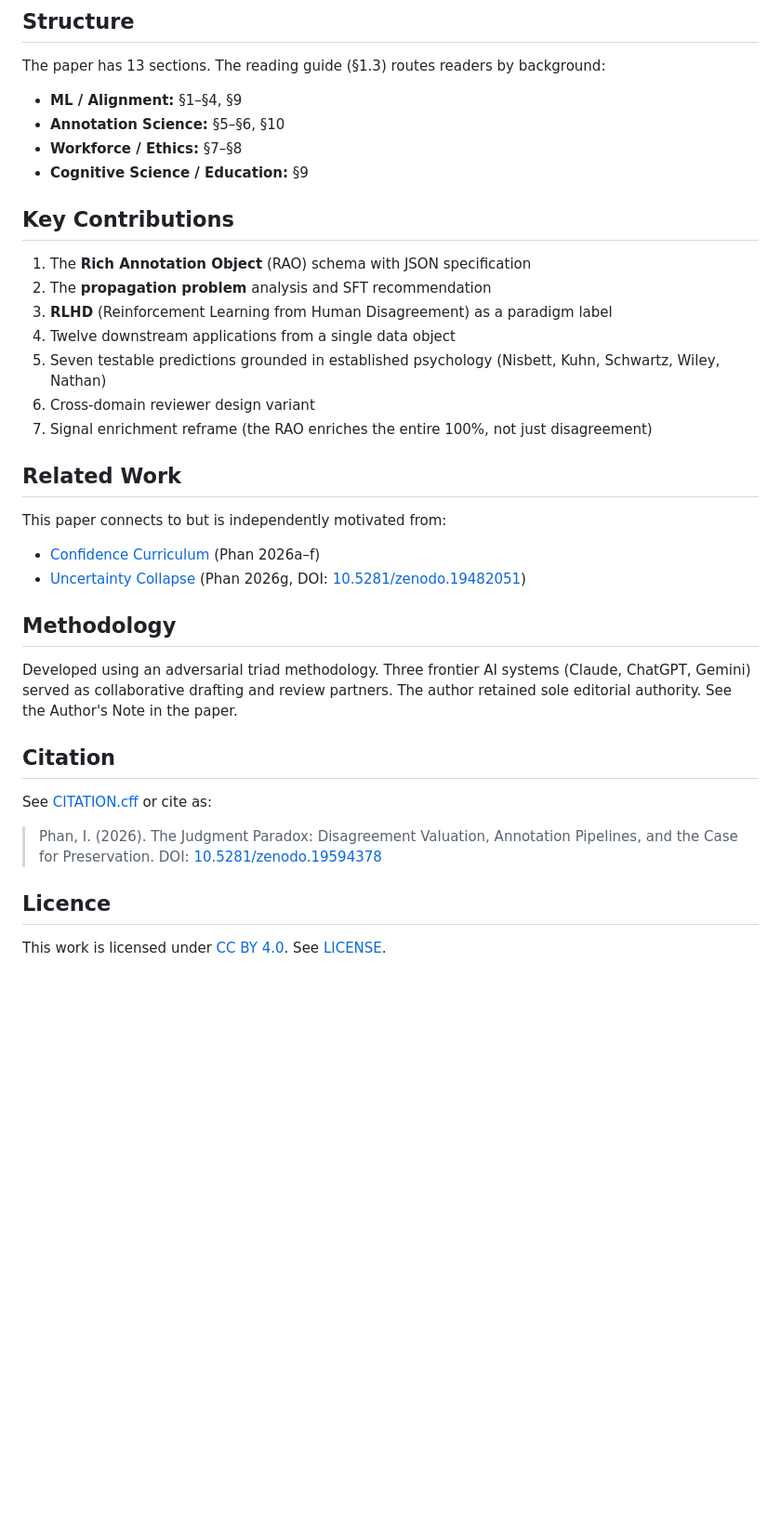
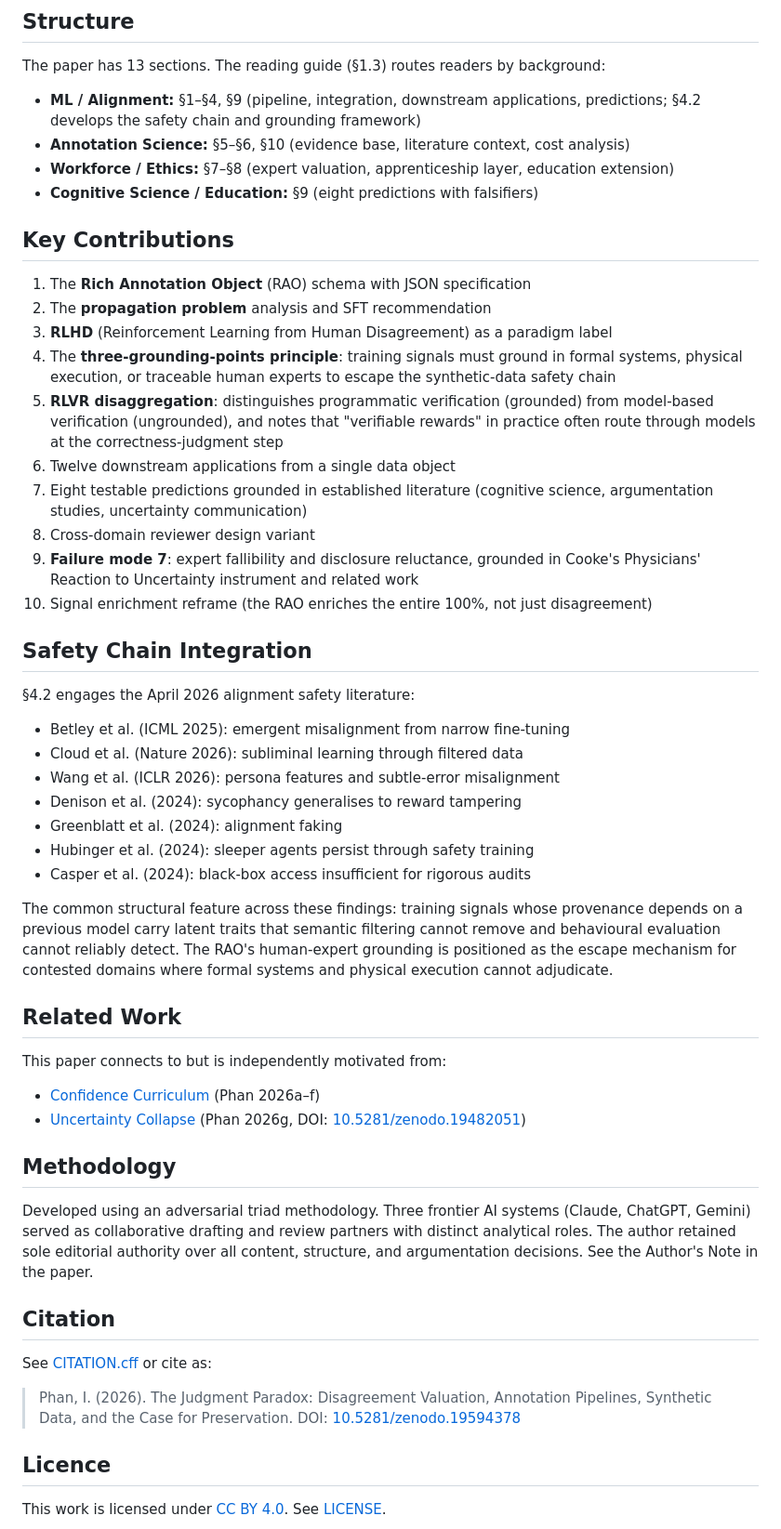
Before and after one commit to HiP1/The-Judgment-Paradox, a Markdown page: README.md, the part around one of its changes. Shown at 93% size. Drawn GitHub-style; blank space fills up the shorter version.

```diff
--- a/README.md
+++ b/README.md
@@ -31,20 +33,37 @@ This is a collaboration invitation.
 
 The paper has 13 sections. The reading guide (§1.3) routes readers by background:
 
-- **ML / Alignment:** §1–§4, §9
-- **Annotation Science:** §5–§6, §10
-- **Workforce / Ethics:** §7–§8
-- **Cognitive Science / Education:** §9
+- **ML / Alignment:** §1–§4, §9 (pipeline, integration, downstream applications, predictions; §4.2 develops the safety chain and grounding framework)
+- **Annotation Science:** §5–§6, §10 (evidence base, literature context, cost analysis)
+- **Workforce / Ethics:** §7–§8 (expert valuation, apprenticeship layer, education extension)
+- **Cognitive Science / Education:** §9 (eight predictions with falsifiers)
 
 ## Key Contributions
 
 1. The **Rich Annotation Object** (RAO) schema with JSON specification
 2. The **propagation problem** analysis and SFT recommendation
 3. **RLHD** (Reinforcement Learning from Human Disagreement) as a paradigm label
-4. Twelve downstream applications from a single data object
-5. Seven testable predictions grounded in established psychology (Nisbett, Kuhn, Schwartz, Wiley, Nathan)
-6. Cross-domain reviewer design variant
-7. Signal enrichment reframe (the RAO enriches the entire 100%, not just disagreement)
+4. The **three-grounding-points principle**: training signals must ground in formal systems, physical execution, or traceable human experts to escape the synthetic-data safety chain
+5. **RLVR disaggregation**: distinguishes programmatic verification (grounded) from model-based verification (ungrounded), and notes that "verifiable rewards" in practice often route through models at the correctness-judgment step
+6. Twelve downstream applications from a single data object
+7. Eight testable predictions grounded in established literature (cognitive science, argumentation studies, uncertainty communication)
+8. Cross-domain reviewer design variant
+9. **Failure mode 7**: expert fallibility and disclosure reluctance, grounded in Cooke's Physicians' Reaction to Uncertainty instrument and related work
+10. Signal enrichment reframe (the RAO enriches the entire 100%, not just disagreement)
+
+## Safety Chain Integration
+
+§4.2 engages the April 2026 alignment safety literature:
+
+- Betley et al. (ICML 2025): emergent misalignment from narrow fine-tuning
+- Cloud et al. (Nature 2026): subliminal learning through filtered data
+- Wang et al. (ICLR 2026): persona features and subtle-error misalignment
+- Denison et al. (2024): sycophancy generalises to reward tampering
+- Greenblatt et al. (2024): alignment faking
+- Hubinger et al. (2024): sleeper agents persist through safety training
+- Casper et al. (2024): black-box access insufficient for rigorous audits
+
+The common structural feature across these findings: training signals whose provenance depends on a previous model carry latent traits that semantic filtering cannot remove and behavioural evaluation cannot reliably detect. The RAO's human-expert grounding is positioned as the escape mechanism for contested domains where formal systems and physical execution cannot adjudicate.
 
 ## Related Work
 
@@ -55,13 +74,13 @@ This paper connects to but is independently motivated from:
 
 ## Methodology
 
-Developed using an adversarial triad methodology. Three frontier AI systems (Claude, ChatGPT, Gemini) served as collaborative drafting and review partners. The author retained sole editorial authority. See the Author's Note in the paper.
+Developed using an adversarial triad methodology. Three frontier AI systems (Claude, ChatGPT, Gemini) served as collaborative drafting and review partners with distinct analytical roles. The author retained sole editorial authority over all content, structure, and argumentation decisions. See the Author's Note in the paper.
 
 ## Citation
 
 See [CITATION.cff](CITATION.cff) or cite as:
 
-> Phan, I. (2026). The Judgment Paradox: Disagreement Valuation, Annotation Pipelines, and the Case for Preservation. DOI: [10.5281/zenodo.19594378](https://doi.org/10.5281/zenodo.19594378)
+> Phan, I. (2026). The Judgment Paradox: Disagreement Valuation, Annotation Pipelines, Synthetic Data, and the Case for Preservation. DOI: [10.5281/zenodo.19594378](https://doi.org/10.5281/zenodo.19594378)
 
 ## Licence
 
```
Also changed, not shown: other parts of README.md (+5 -3 lines).
